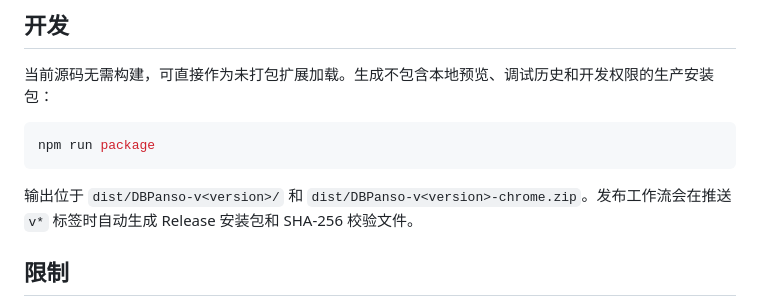
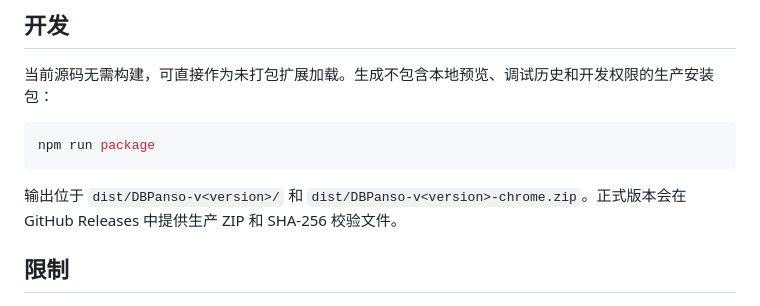
Before and after one commit to Kamiyd/DBPanso, a Markdown page: README.md, the part around the change. Drawn GitHub-style.

Commit message:
Correct release packaging documentation

````diff
--- a/README.md
+++ b/README.md
@@ -90,7 +90,7 @@ GitHub 自动附带的 `Source code (zip)` 是源码快照，不是精简后的
 npm run package
 ```
 
-输出位于 `dist/DBPanso-v<version>/` 和 `dist/DBPanso-v<version>-chrome.zip`。发布工作流会在推送 `v*` 标签时自动生成 Release 安装包和 SHA-256 校验文件。
+输出位于 `dist/DBPanso-v<version>/` 和 `dist/DBPanso-v<version>-chrome.zip`。正式版本会在 GitHub Releases 中提供生产 ZIP 和 SHA-256 校验文件。
 
 ## 限制
 
````
